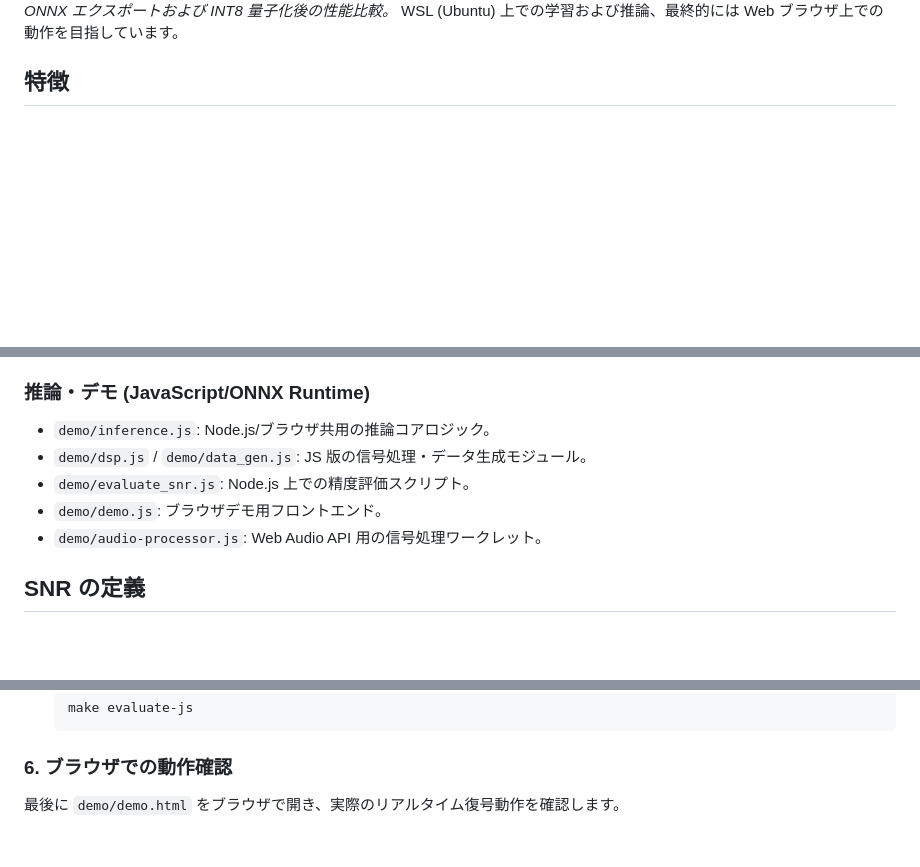
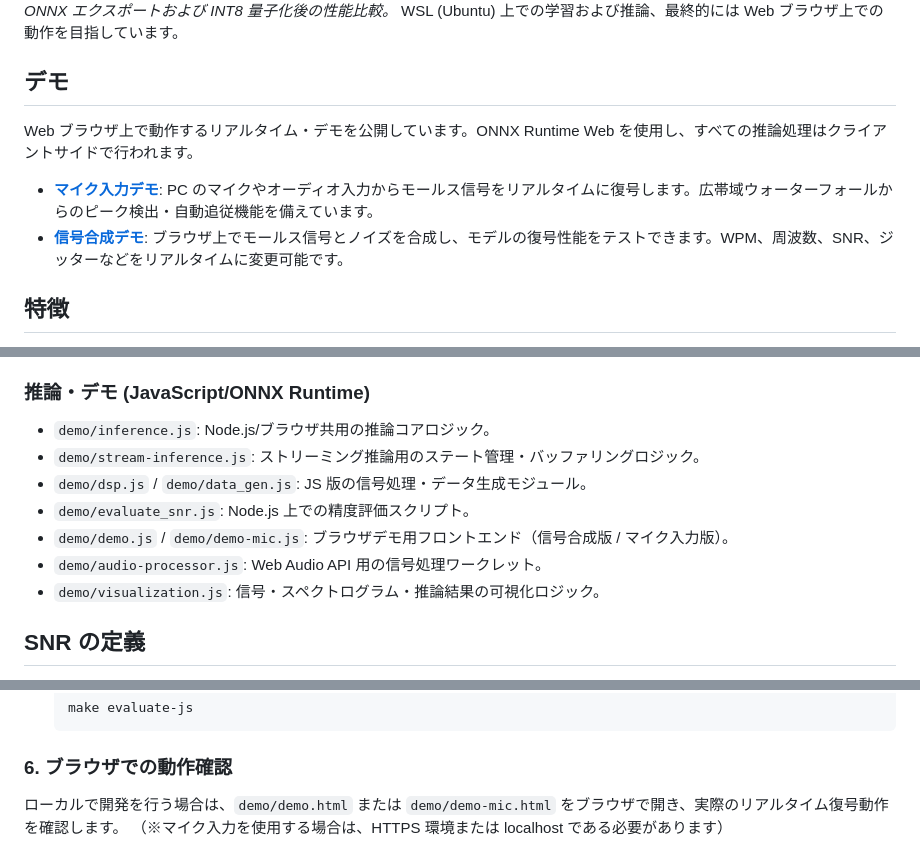
Before and after one commit to cho45/morse-decoder-2026, a Markdown page: README.md, 3 parts joined by grey strips. Rendered like a GitHub page; blank space fills up the shorter version.

Commit message:
docs: add demo URLs and file descriptions to README.md

````diff
--- a/README.md
+++ b/README.md
@@ -8,6 +8,12 @@
 ![ONNX Comparison](diagnostics/visualize_snr_performance_onnx.png)
 *図2: ONNX エクスポートおよび INT8 量子化後の性能比較。*
 WSL (Ubuntu) 上での学習および推論、最終的には Web ブラウザ上での動作を目指しています。
+
+## デモ
+Web ブラウザ上で動作するリアルタイム・デモを公開しています。ONNX Runtime Web を使用し、すべての推論処理はクライアントサイドで行われます。
+
+- **[マイク入力デモ](https://cho45.github.io/morse-decoder-2026/demo-mic.html)**: PC のマイクやオーディオ入力からモールス信号をリアルタイムに復号します。広帯域ウォーターフォールからのピーク検出・自動追従機能を備えています。
+- **[信号合成デモ](https://cho45.github.io/morse-decoder-2026/demo.html)**: ブラウザ上でモールス信号とノイズを合成し、モデルの復号性能をテストできます。WPM、周波数、SNR、ジッターなどをリアルタイムに変更可能です。
 
 ## 特徴
 - **Streaming Conformer:** CTC 損失を用いたストリーミング対応の CNN + Transformer アーキテクチャ。
@@ -65,10 +71,12 @@ docker run --rm --gpus all -v `pwd`:/workspace cw-decoder python3 train.py --sam
 
 ### 推論・デモ (JavaScript/ONNX Runtime)
 - `demo/inference.js`: Node.js/ブラウザ共用の推論コアロジック。
+- `demo/stream-inference.js`: ストリーミング推論用のステート管理・バッファリングロジック。
 - `demo/dsp.js` / `demo/data_gen.js`: JS 版の信号処理・データ生成モジュール。
 - `demo/evaluate_snr.js`: Node.js 上での精度評価スクリプト。
-- `demo/demo.js`: ブラウザデモ用フロントエンド。
+- `demo/demo.js` / `demo/demo-mic.js`: ブラウザデモ用フロントエンド（信号合成版 / マイク入力版）。
 - `demo/audio-processor.js`: Web Audio API 用の信号処理ワークレット。
+- `demo/visualization.js`: 信号・スペクトログラム・推論結果の可視化ロジック。
 
 ## SNR の定義
 本プロジェクトにおける SNR (Signal-to-Noise Ratio) は、サンプリングレートに依存しない不変な指標として、**基準帯域幅 2500Hz (SSB 相当) における SNR** と定義されています。
@@ -165,4 +173,5 @@ make performance_onnx
     ```
 
 ### 6. ブラウザでの動作確認
-最後に `demo/demo.html` をブラウザで開き、実際のリアルタイム復号動作を確認します。
+ローカルで開発を行う場合は、`demo/demo.html` または `demo/demo-mic.html` をブラウザで開き、実際のリアルタイム復号動作を確認します。
+（※マイク入力を使用する場合は、HTTPS 環境または localhost である必要があります）
````
